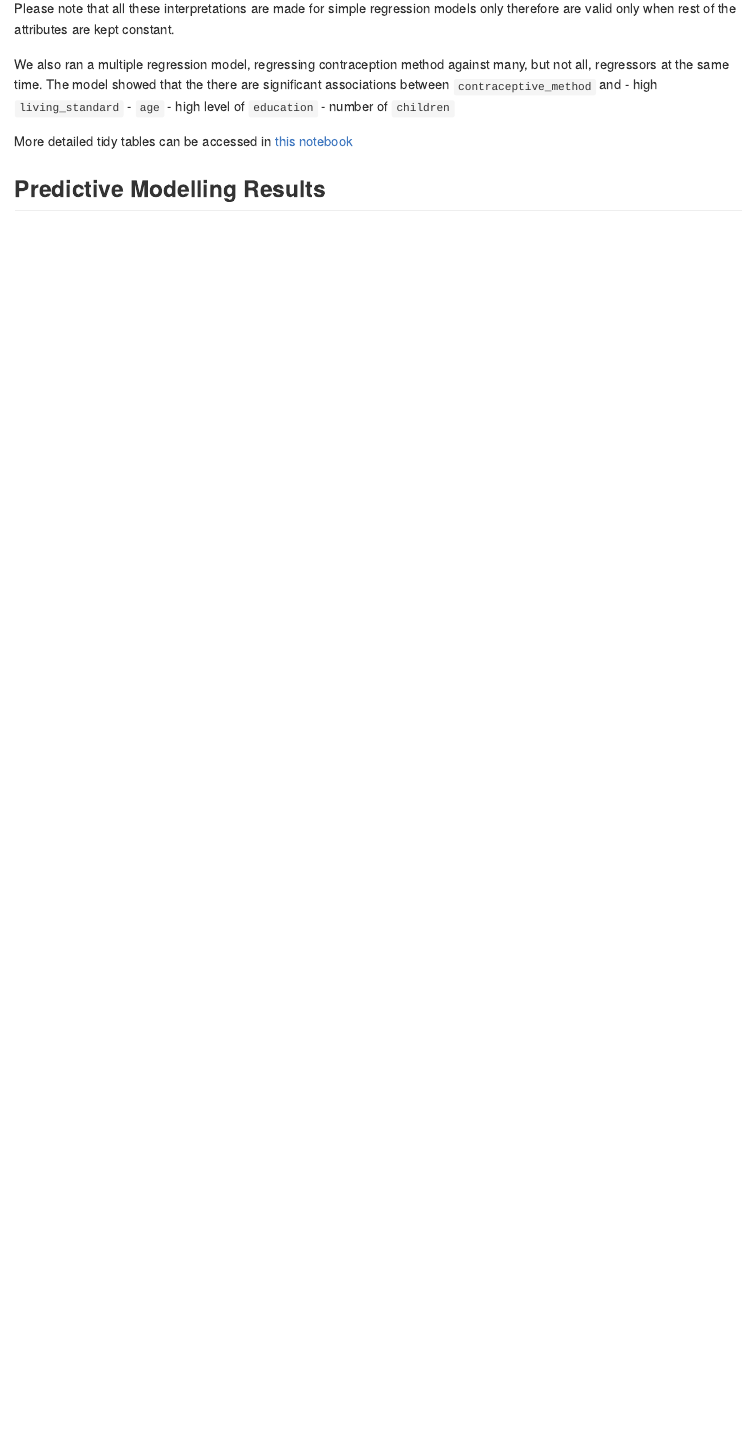
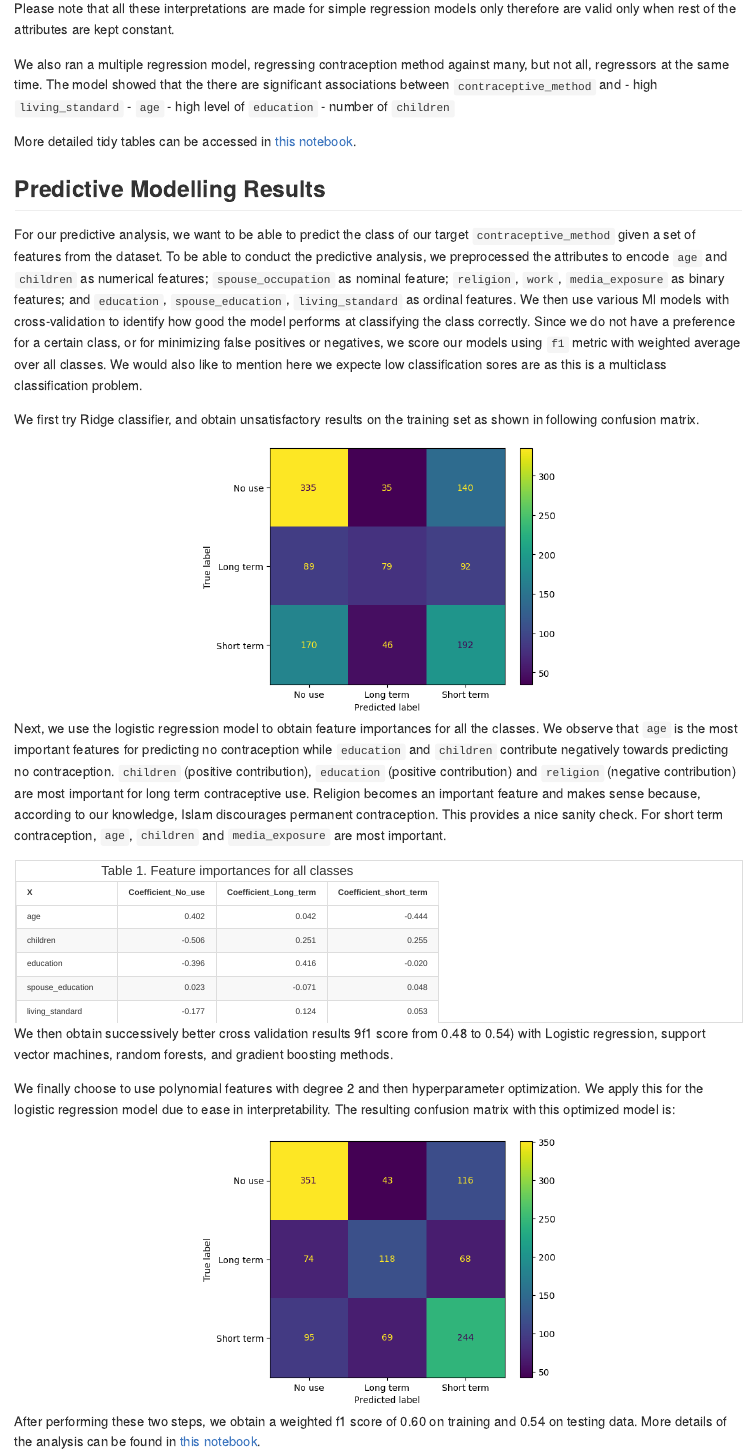
Before and after one commit to qurat-azim/contraceptive_methods_analysis, an R Markdown document (doc/report.Rmd): the page in a window 1100 px wide, from 4400 px down. The pictures show the output file doc/report.md that the author committed with the source, drawn offline in the style of GitHub.

Commit message:
add ML results to report

````diff
--- a/doc/report.Rmd
+++ b/doc/report.Rmd
@@ -120,6 +120,23 @@ We also ran a multiple regression model, regressing contraception method against
 - high level of `education`
 - number of `children`
 
-More detailed tidy tables can be accessed in [this notebook](https://github.com/qurat-azim/contraceptive_methods_analysis/blob/main/src/multinomial_inference.ipynb)
+More detailed tidy tables can be accessed in [this notebook](https://github.com/qurat-azim/contraceptive_methods_analysis/blob/main/src/multinomial_inference.ipynb).
 
 ## Predictive Modelling Results
+
+For our predictive analysis, we want to be able to predict the class of our target `contraceptive_method` given a set of features from the dataset. To be able to conduct the predictive analysis, we preprocessed the attributes to encode `age` and `children` as numerical features; `spouse_occupation` as nominal feature; `religion`, `work`, `media_exposure` as binary features; and `education`, `spouse_education`, `living_standard` as ordinal features. We then use various Ml models with cross-validation to identify how good the model performs at classifying the class correctly. Since we do not have a preference for a certain class, or for minimizing false positives or negatives, we score our models using `f1` metric with weighted average over all classes. We would also like to mention here we expecte low classification sores are as this is a multiclass classification problem.
+
+We first try Ridge classifier, and obtain unsatisfactory results on the training set as shown in following confusion matrix.
+
+```{r fig.cap="**Figure 7.** confusion matrix ridge", fig.align='center', out.width = '50%'}
+
+knitr::include_graphics("../results/analysis_results/cm_ridge.png")
+```
+
+
+Next, we use the logistic regression model to obtain feature importances for all the classes. We observe that `age` is the most important features for predicting no contraception while `education` and `children` contribute negatively towards predicting no contraception. `children` (positive contribution), `education`  (positive contribution) and `religion` (negative contribution) are most important for long term contraceptive use. Religion becomes an important feature and makes sense because, according to our knowledge, Islam discourages permanent contraception. This provides a nice sanity check. For short term contraception, `age`, `children` and `media_exposure` are most important.
+
+```{r fig.align='center'}
+read.csv("../results/analysis_results/feature_importances.csv") %>%
+  mutate_if(is.numeric, round, 3) %>%
+  kable(caption = "Table 1. Feature importances for all classes") %>%
@@ -125,0 +149,10 @@ More detailed tidy tables can be accessed in [this notebook](https://github.com/
+We then obtain successively better cross validation results 9f1 score from 0.48 to 0.54) with Logistic regression, support vector machines, random forests, and gradient boosting methods.
+
+We finally choose to use polynomial features with degree 2 and then hyperparameter optimization. We apply this for the logistic regression model due to ease in interpretability. The resulting confusion matrix with this optimized model is:
+
+```{r fig.cap="**Figure 7.** confusion matrix optimal", fig.align='center', out.width = '50%'}
+
+knitr::include_graphics("../results/analysis_results/cm_optimal.png")
+```
+
+After performing these two steps, we obtain a weighted f1 score of 0.60 on training and 0.54 on testing data. More details of the analysis can be found in [this notebook](https://github.com/qurat-azim/contraceptive_methods_analysis/blob/main/src/ML_models.ipynb).
````
Also changed, not shown: doc/report.md, doc/report.Rmd (6 more changed lines).
